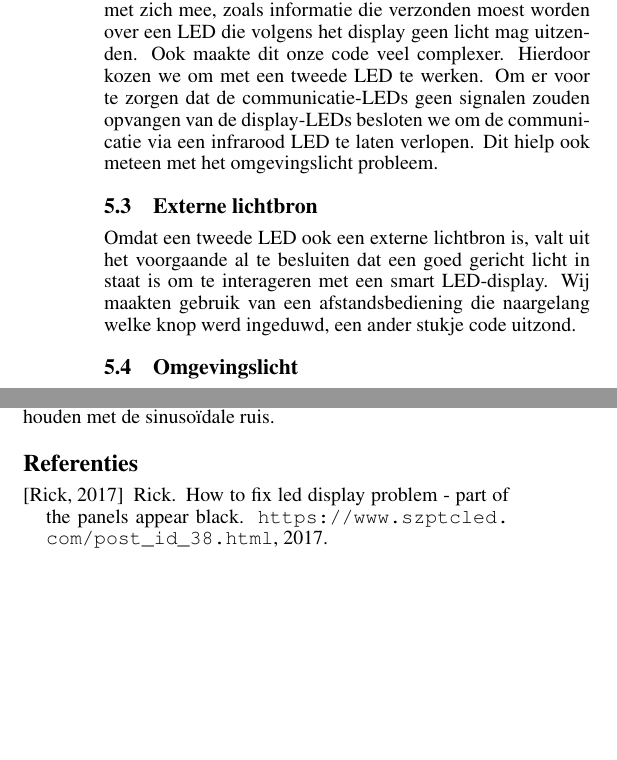
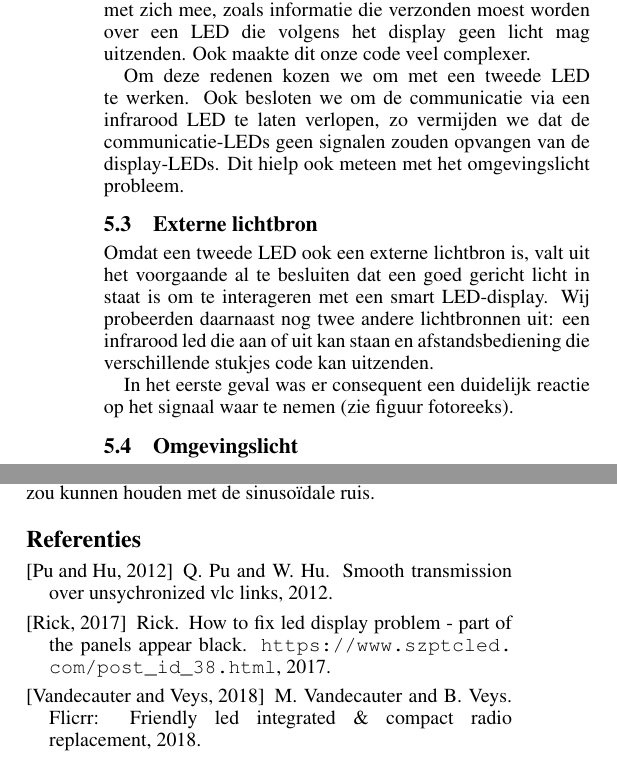
Before and after one commit to Gwenvere/WVsmartLedsDisplays, a LaTeX paper (Paper/paper.tex, which reads Paper/Bronnen.bib): two parts of the columns of page 2 of 2, joined at a grey line, cut so that both start at the same text, the shorter picture padded with empty space. Compiled offline with pdfLaTeX.

Commit message:
Update paper + pres

```diff
--- a/Paper/Bronnen.bib
+++ b/Paper/Bronnen.bib
@@ -4,3 +4,15 @@ title = "How to fix LED display problem - part of the panels appear black",
 year = 2017,
 howpublished= {\url{https://www.szptcled.com/post_id_38.html}}
 }
+
+@misc{VLC,
+author="Pu, Q. and Hu, W.",
+title = "Smooth Transmission over Unsychronized VLC Links",
+year = 2012
+}
+
+@misc{smartLED,
+author = "Vandecauter, M. and Veys, B.",
+title = "FLICRR: Friendly LED Integrated \& Compact Radio Replacement",
+year = 2018
+}
--- a/Paper/paper.tex
+++ b/Paper/paper.tex
@@ -9,6 +9,8 @@
 \usepackage{cite}
 \usepackage{named}
 \usepackage{url}
+\hyphenpenalty = 10000
+\exhyphenpenalty = 10000
 
 
 \title{Smart LED-displays}
@@ -78,10 +81,14 @@ Om een vlak display te bekomen, moeten de LEDs uiteraard zijdelings staan. Dit z
 Met twee naar elkaar gerichte LEDs lukt het ons wel om een bit-string door te zenden. Deze opstelling bestaat uit een eerste LED die een bit-string uitzend, een tweede die deze ontvangt en doorgeeft aan een microcontroller en vervolgens een derde die de ontvangen bit-string weer uitzend in een andere richting. In minder conventionele LED-displays (met een vorm die het toelaat de LEDs naar een elkaar te richten of met bewegende onderdelen) is onderlinge communicatie dus wel mogelijk.
 
 \subsection{Meerdere LEDs}
-Bij aanvang van ons project hoopten we voor het display en het verzenden van informatie dezelfde LED te gebruiken. Dit is niet alleen compacter dan met meerdere LEDs maar het zorgt er ook voor dat we de smart LED niet moeten uitbreiden met extra hardware. Helaas bracht dit extra moeilijkheden met zich mee, zoals informatie die verzonden moest worden over een LED die volgens het display geen licht mag uitzenden. Ook maakte dit onze code veel complexer. Hierdoor kozen we om met een tweede LED te werken. Om er voor te zorgen dat de communicatie-LEDs geen signalen zouden opvangen van de display-LEDs besloten we om de communicatie via een infrarood LED te laten verlopen. Dit hielp ook meteen met het omgevingslicht probleem.
+Bij aanvang van ons project hoopten we voor het display en het verzenden van informatie dezelfde LED te gebruiken. Dit is niet alleen compacter dan met meerdere LEDs maar het zorgt er ook voor dat we de smart LED niet moeten uitbreiden met extra hardware. Helaas bracht dit extra moeilijkheden met zich mee, zoals informatie die verzonden moest worden over een LED die volgens het display geen licht mag uitzenden. Ook maakte dit onze code veel complexer.
+
+Om deze redenen kozen we om met een tweede LED te werken. Ook besloten we om de communicatie via een infrarood LED te laten verlopen, zo vermijden we dat de communicatie-LEDs geen signalen zouden opvangen van de display-LEDs. Dit hielp ook meteen met het omgevingslicht probleem.
 
 \subsection{Externe lichtbron}
-Omdat een tweede LED ook een externe lichtbron is, valt uit het voorgaande al te besluiten dat een goed gericht licht in staat is om te interageren met een smart LED-display. Wij maakten gebruik van een afstandsbediening die naargelang welke knop werd ingeduwd, een ander stukje code uitzond.
+Omdat een tweede LED ook een externe lichtbron is, valt uit het voorgaande al te besluiten dat een goed gericht licht in staat is om te interageren met een smart LED-display. Wij probeerden daarnaast nog twee andere lichtbronnen uit: een infrarood led die aan of uit kan staan en afstandsbediening die verschillende stukjes code kan uitzenden.
+
+In het eerste geval was er consequent een duidelijk reactie op het signaal waar te nemen (zie figuur fotoreeks).
 
 \subsection{Omgevingslicht}
 Om ervoor te zorgen dat het programma meer omgevingslicht niet als een signaal zou herkennen, voegden we een dynamische threshold toe.
```
Also changed, not shown: Paper/paper.pdf, Paper/ruis.png (added), Paper/paper.tex (16 more changed lines), 1 other file.
